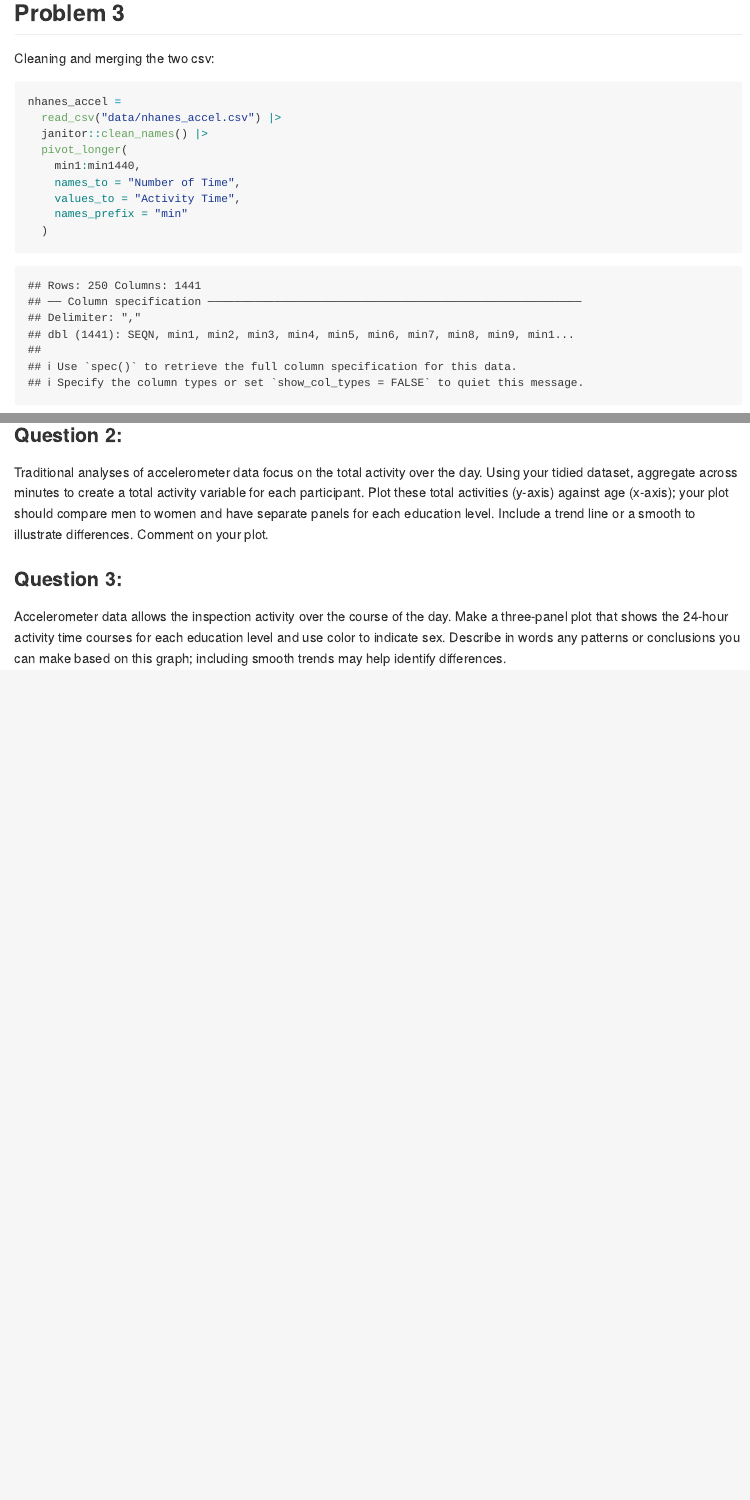
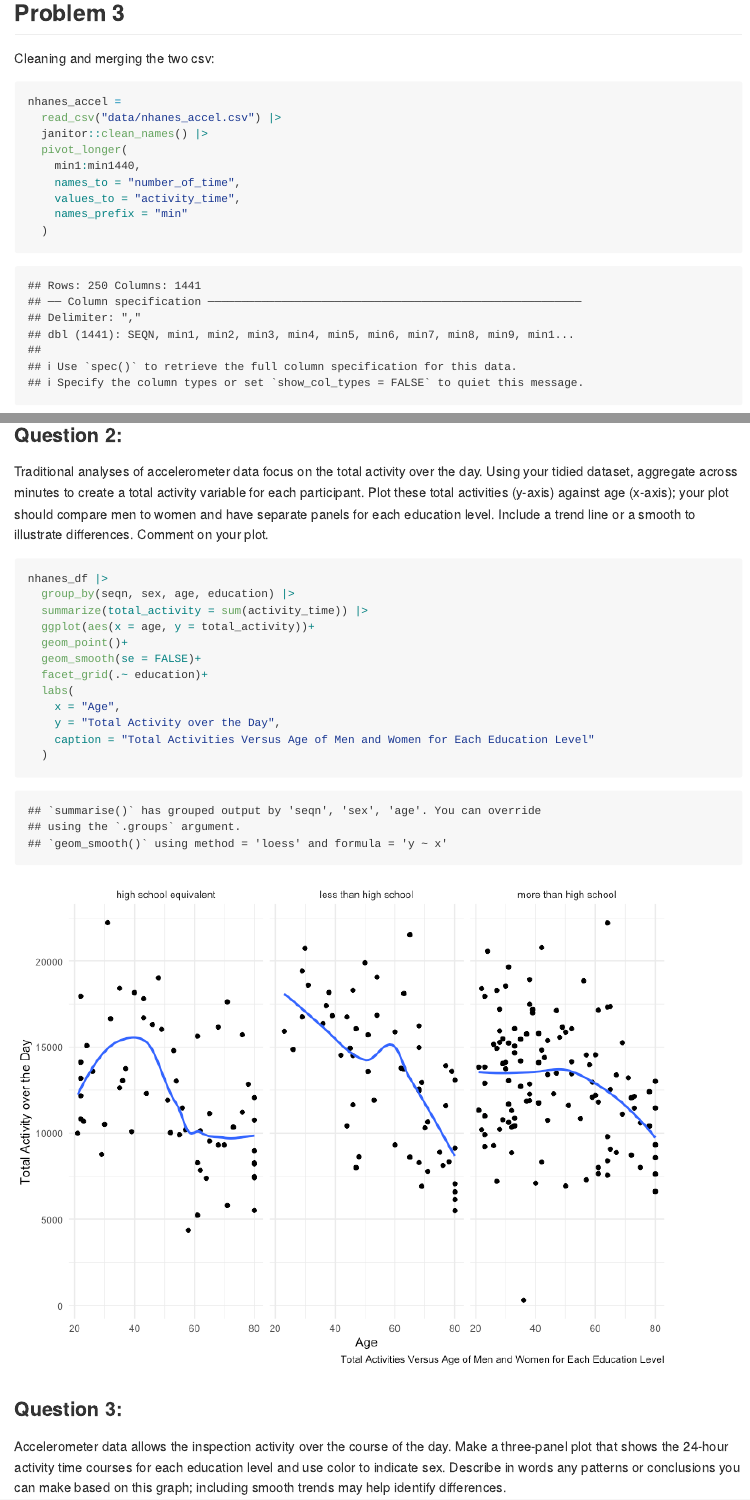
Before and after one commit to yilei-y/p8105_hw3_yy3421, an R Markdown document (p8105_hw3_yy3421.Rmd): the page in a window 1100 px wide, from 7070 px down, and a second part further down, joined at a grey line. The pictures show the output file p8105_hw3_yy3421.md that the author committed with the source, drawn offline in the style of GitHub; long lines of code are wrapped.

Commit message:
Problem 3 Question 2 Added

````diff
--- a/p8105_hw3_yy3421.Rmd
+++ b/p8105_hw3_yy3421.Rmd
@@ -211,8 +211,8 @@ nhanes_accel =
   janitor::clean_names() |>
   pivot_longer(
     min1:min1440,
-    names_to = "Number of Time",
-    values_to = "Activity Time",
+    names_to = "number_of_time",
+    values_to = "activity_time",
     names_prefix = "min"
   )
 
@@ -273,6 +274,18 @@ nhanes_covar |>
 Traditional analyses of accelerometer data focus on the total activity over the day. Using your tidied dataset, aggregate across minutes to create a total activity variable for each participant. Plot these total activities (y-axis) against age (x-axis); your plot should compare men to women and have separate panels for each education level. Include a trend line or a smooth to illustrate differences. Comment on your plot.
 
 ```{r}
+nhanes_df |>
+  group_by(seqn, sex, age, education) |>
+  summarize(total_activity = sum(activity_time)) |>
+  ggplot(aes(x = age, y = total_activity))+
+  geom_point()+
+  geom_smooth(se = FALSE)+
+  facet_grid(.~ education)+
+  labs(
+    x = "Age",
+    y = "Total Activity over the Day",
+    caption = "Total Activities Versus Age of Men and Women for Each Education Level"
+  )
 
 ```
 
````
Also changed, not shown: p8105_hw3_yy3421.md, p8105_hw3_yy3421_files/figure-gfm/unnamed-chunk-14-1.png, p8105_hw3_yy3421_files/figure-gfm/unnamed-chunk-15-1.png (added), p8105_hw3_yy3421.Rmd (3 more changed lines).
